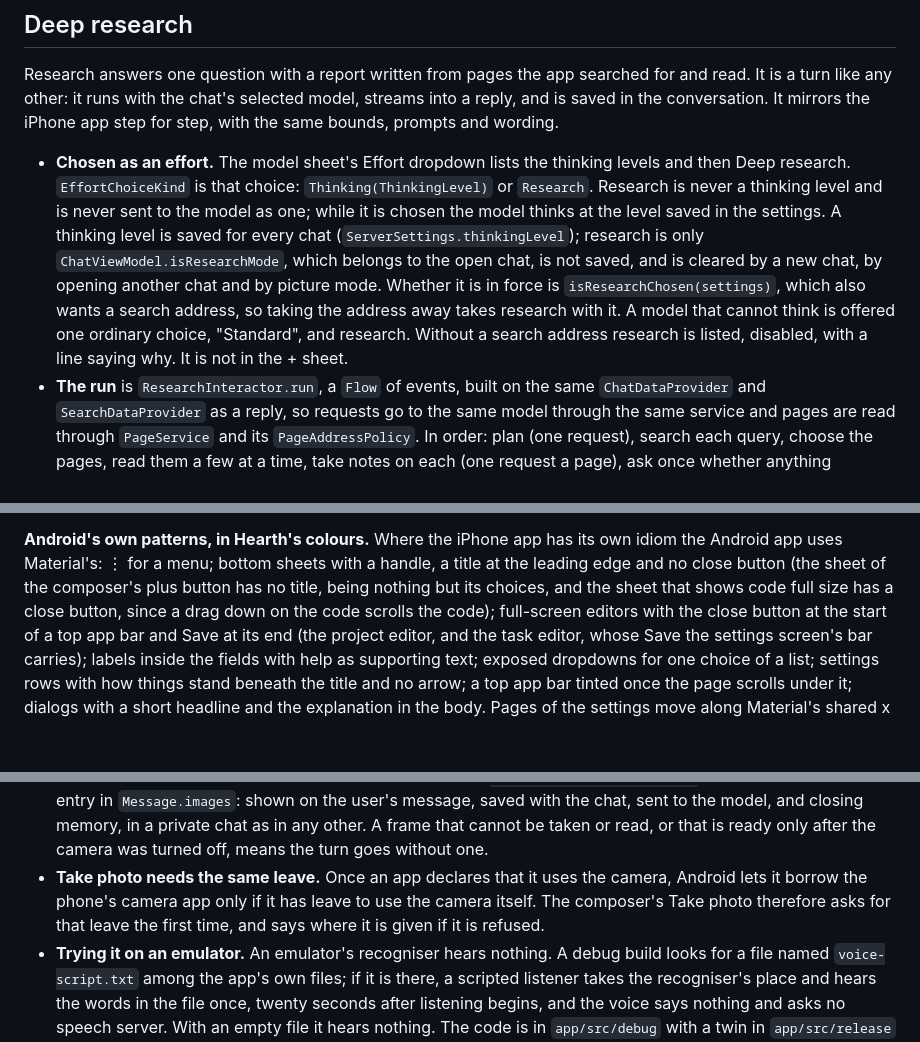
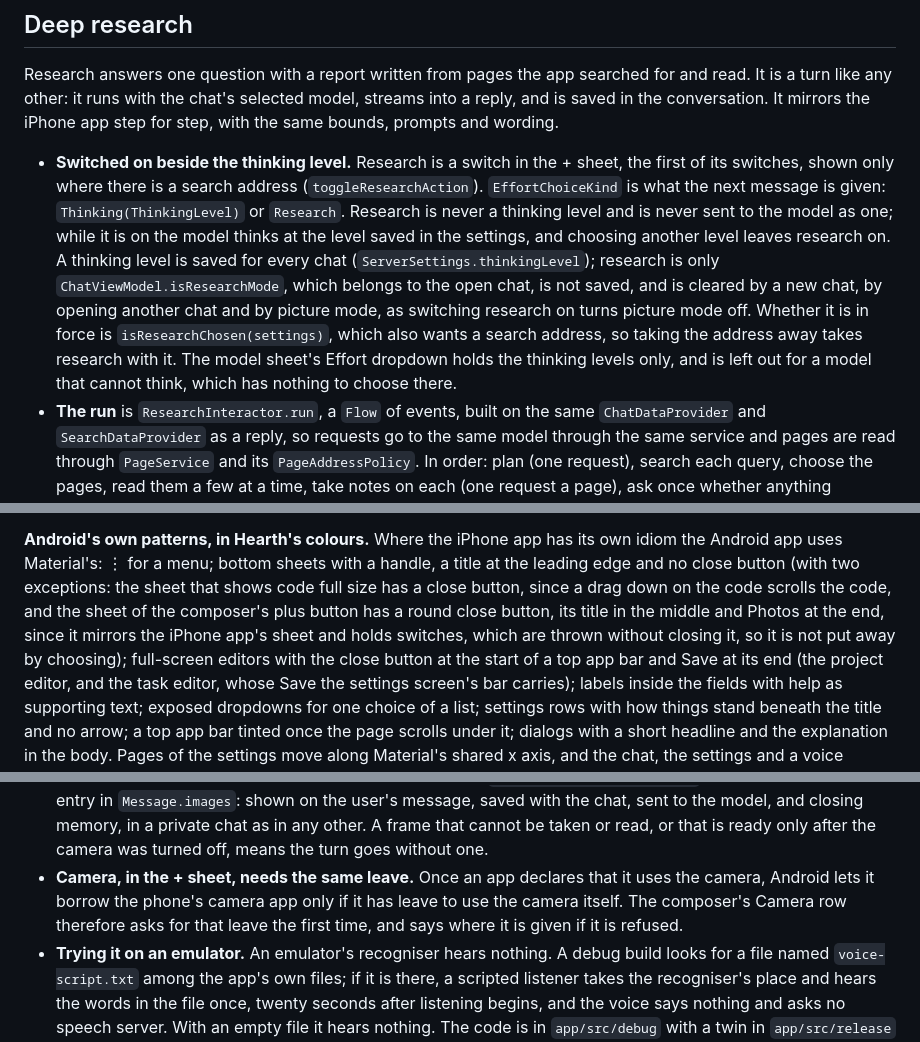
Before and after one commit to cliftonia/HearthAndroid, a Markdown page: docs/ARCHITECTURE.md, 3 parts joined by grey strips. GitHub-like rendering; blank space fills up the shorter version.

```diff
--- a/docs/ARCHITECTURE.md
+++ b/docs/ARCHITECTURE.md
@@ -224,15 +224,16 @@ Research answers one question with a report written from pages the app searched
 any other: it runs with the chat's selected model, streams into a reply, and is saved in the conversation. It
 mirrors the iPhone app step for step, with the same bounds, prompts and wording.
 
-- **Chosen as an effort.** The model sheet's Effort dropdown lists the thinking levels and then Deep research.
-  `EffortChoiceKind` is that choice: `Thinking(ThinkingLevel)` or `Research`. Research is never a thinking level
-  and is never sent to the model as one; while it is chosen the model thinks at the level saved in the settings.
-  A thinking level is saved for every chat (`ServerSettings.thinkingLevel`); research is only
+- **Switched on beside the thinking level.** Research is a switch in the + sheet, the first of its switches, shown
+  only where there is a search address (`toggleResearchAction`). `EffortChoiceKind` is what the next message is
+  given: `Thinking(ThinkingLevel)` or `Research`. Research is never a thinking level and is never sent to the model
+  as one; while it is on the model thinks at the level saved in the settings, and choosing another level leaves
+  research on. A thinking level is saved for every chat (`ServerSettings.thinkingLevel`); research is only
   `ChatViewModel.isResearchMode`, which belongs to the open chat, is not saved, and is cleared by a new chat, by
-  opening another chat and by picture mode. Whether it is in force is `isResearchChosen(settings)`, which also
-  wants a search address, so taking the address away takes research with it. A model that cannot think is offered
-  one ordinary choice, "Standard", and research. Without a search address research is listed, disabled, with a line
-  saying why. It is not in the + sheet.
+  opening another chat and by picture mode, as switching research on turns picture mode off. Whether it is in
+  force is `isResearchChosen(settings)`, which also wants a search address, so taking the address away takes
+  research with it. The model sheet's Effort dropdown holds the thinking levels only, and is left out for a model
+  that cannot think, which has nothing to choose there.
 - **The run** is `ResearchInteractor.run`, a `Flow` of events, built on the same `ChatDataProvider` and
   `SearchDataProvider` as a reply, so requests go to the same model through the same service and pages are read
   through `PageService` and its `PageAddressPolicy`. In order: plan (one request), search each query, choose the
@@ -419,9 +420,11 @@ conversation ends on back at once. In the drawer, back inside a project's chats
 then closes the drawer.
 
 **Android's own patterns, in Hearth's colours.** Where the iPhone app has its own idiom the Android app uses
-Material's: ⋮ for a menu; bottom sheets with a handle, a title at the leading edge and no close button (the sheet of
-the composer's plus button has no title, being nothing but its choices, and the sheet that shows code full size has a
-close button, since a drag down on the code scrolls the code); full-screen
+Material's: ⋮ for a menu; bottom sheets with a handle, a title at the leading edge and no close button (with two
+exceptions: the sheet that shows code full size has a close button, since a drag down on the code scrolls the code,
+and the sheet of the composer's plus button has a round close button, its title in the middle and Photos at the end,
+since it mirrors the iPhone app's sheet and holds switches, which are thrown without closing it, so it is not put away
+by choosing); full-screen
 editors with the close button at the start of a top app bar and Save at its end (the project editor, and the task
 editor, whose Save the settings screen's bar carries); labels inside the fields with help as supporting text; exposed
 dropdowns for one choice of a list; settings rows with how things stand beneath the title and no arrow; a top app bar
@@ -600,8 +603,8 @@ the words end. No video is recorded or sent. It mirrors the iPhone app, account
   entry in `Message.images`: shown on the user's message, saved with the chat, sent to the model, and closing
   memory, in a private chat as in any other. A frame that cannot be taken or read, or that is ready only after
   the camera was turned off, means the turn goes without one.
-- **Take photo needs the same leave.** Once an app declares that it uses the camera, Android lets it borrow the
-  phone's camera app only if it has leave to use the camera itself. The composer's Take photo therefore asks for
+- **Camera, in the + sheet, needs the same leave.** Once an app declares that it uses the camera, Android lets it borrow the
+  phone's camera app only if it has leave to use the camera itself. The composer's Camera row therefore asks for
   that leave the first time, and says where it is given if it is refused.
 - **Trying it on an emulator.** An emulator's recogniser hears nothing. A debug build looks for a file named
   `voice-script.txt` among the app's own files; if it is there, a scripted listener takes the recogniser's place
```
Also changed, not shown: other parts of docs/ARCHITECTURE.md (+1 -1 lines), README.md (+4 -4 lines), docs/DESIGN_SYSTEM.md (+5 -6 lines), docs/screenshots/plus-menu.png, 12 other files.
